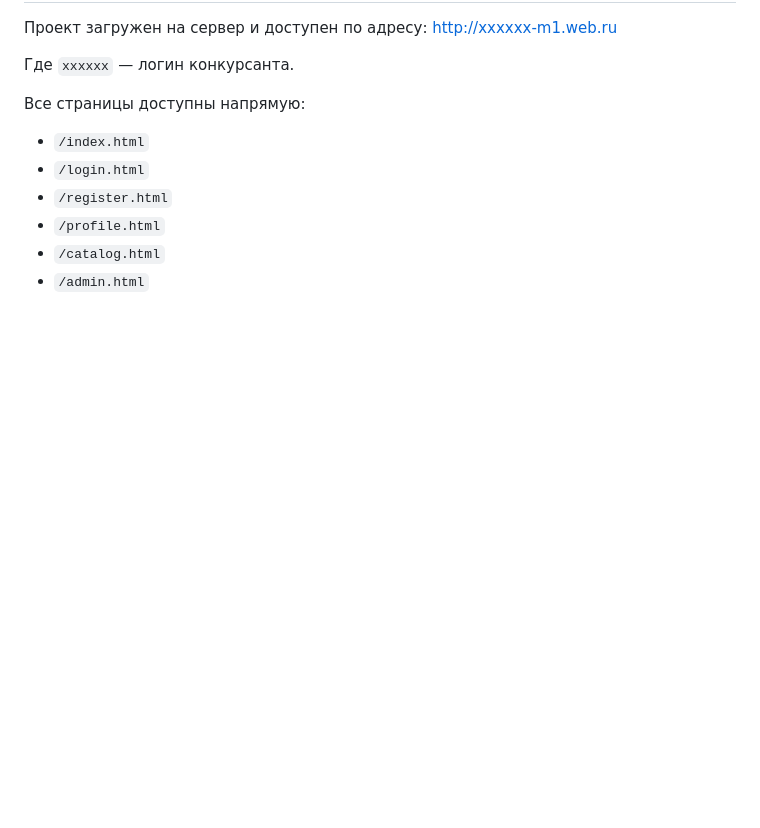
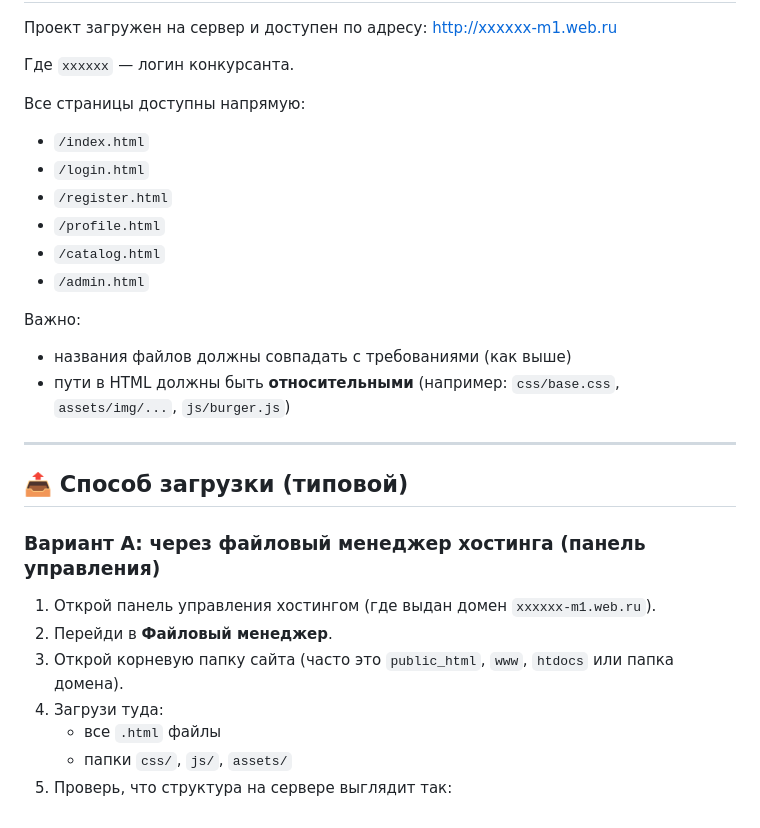
Before and after one commit to PhilinVeselov/championship_task1, a Markdown page: bestgames/README.md, the part around the change. Rendered like a GitHub page; blank space fills up the shorter version.

Commit message:
добавление кода

```diff
--- a/bestgames/README.md
+++ b/bestgames/README.md
@@ -182,3 +182,22 @@ http://xxxxxx-m1.web.ru
 - `/profile.html`
 - `/catalog.html`
 - `/admin.html`
+
+Важно:
+
+- названия файлов должны совпадать с требованиями (как выше)
+- пути в HTML должны быть **относительными** (например: `css/base.css`, `assets/img/...`, `js/burger.js`)
+
+---
+
+## 📤 Способ загрузки (типовой)
+
+### Вариант A: через файловый менеджер хостинга (панель управления)
+
+1. Открой панель управления хостингом (где выдан домен `xxxxxx-m1.web.ru`).
+2. Перейди в **Файловый менеджер**.
+3. Открой корневую папку сайта (часто это `public_html`, `www`, `htdocs` или папка домена).
+4. Загрузи туда:
+   - все `.html` файлы
+   - папки `css/`, `js/`, `assets/`
+5. Проверь, что структура на сервере выглядит так:
```
